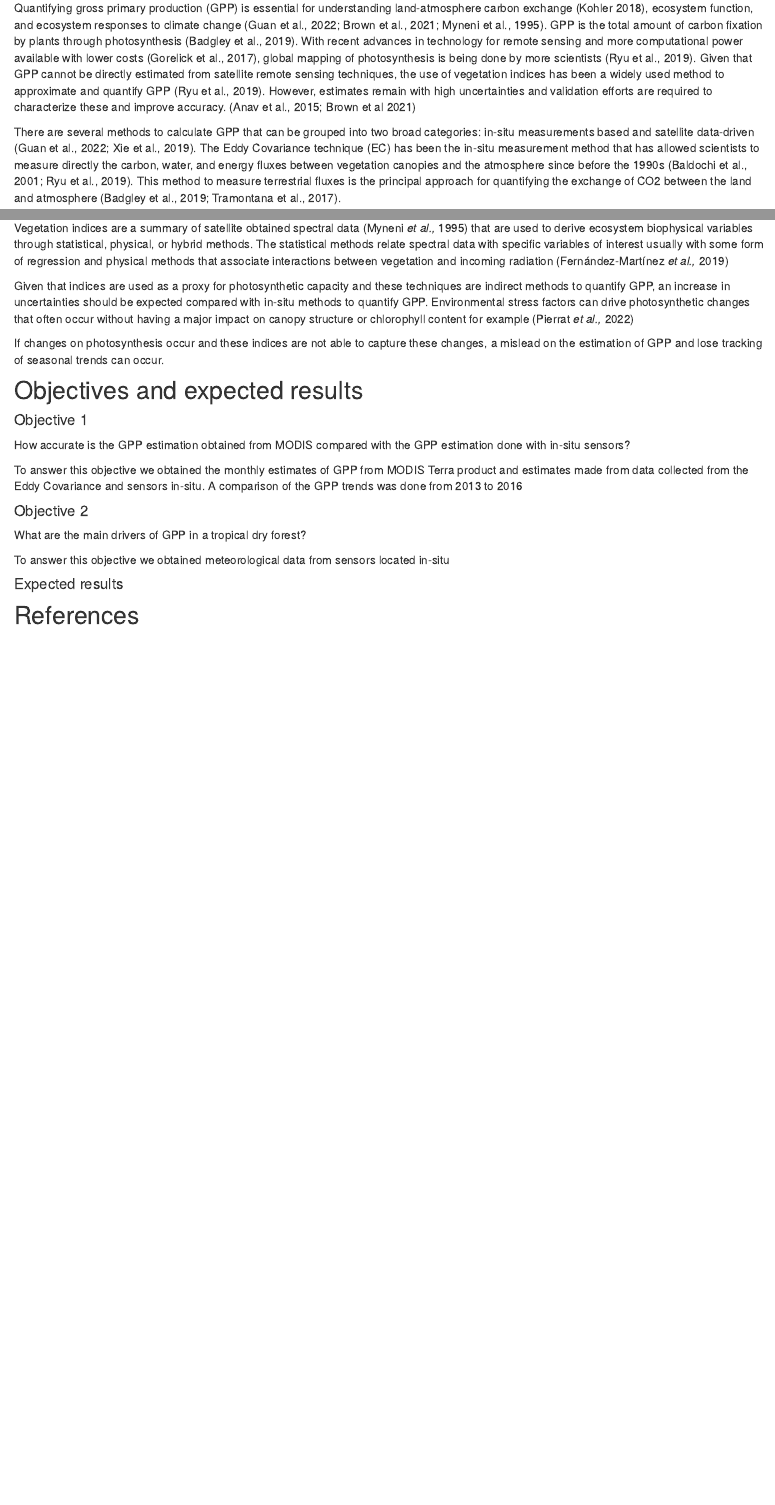
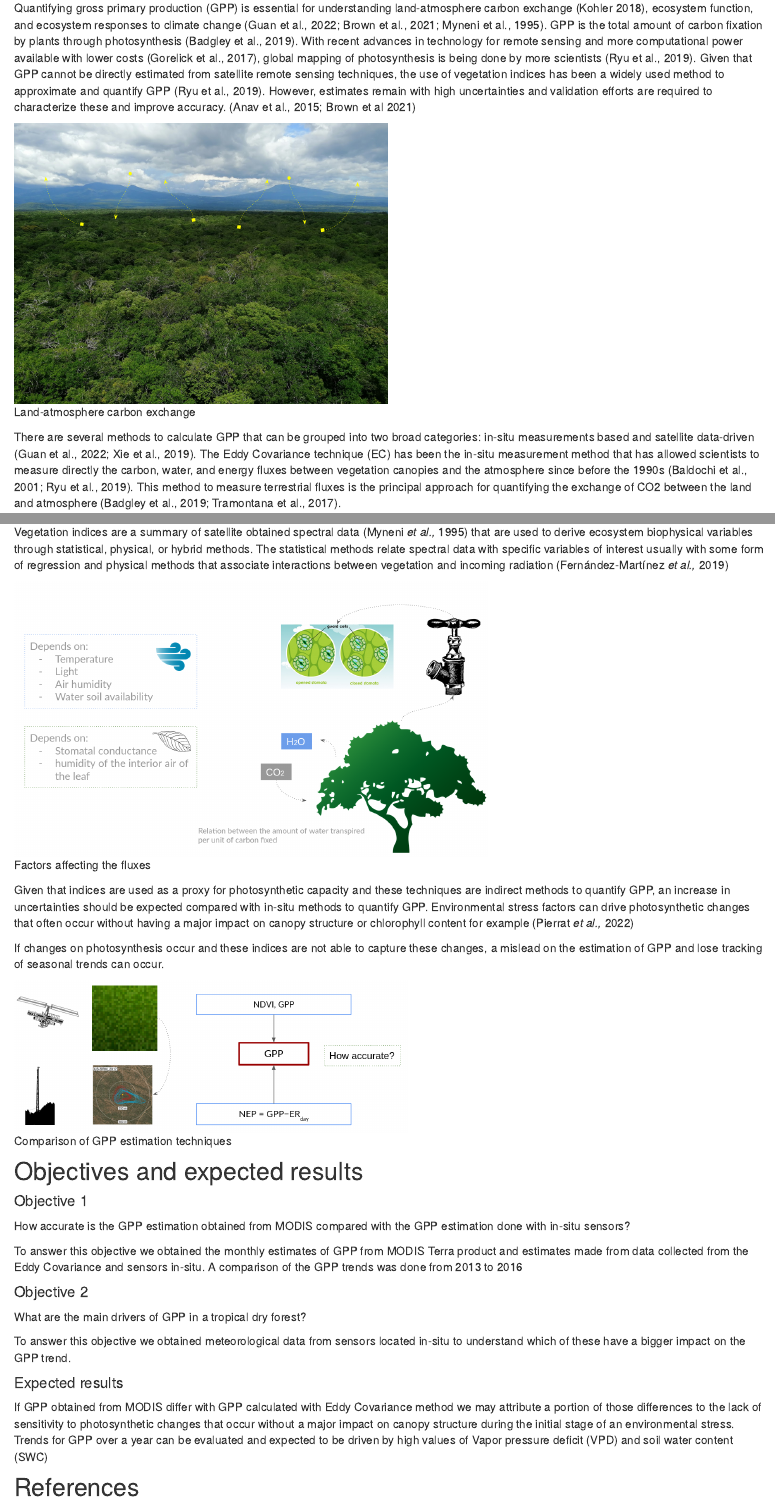
Before and after one commit to ronnyhdez/gpp_remote_sensing, an R Markdown document (introduction.Rmd): the page in a window 1100 px wide, from 180 px down, and a second part further down, joined at a grey line. Rendered offline with R 4.5, knitr and Pandoc, with nearby package versions; drawn as R Markdown's standard HTML page in place of the format the file asks for.

Commit message:
Ref #4 add pictures to intro

````diff
--- a/introduction.Rmd
+++ b/introduction.Rmd
@@ -25,6 +25,10 @@ knitr::opts_chunk$set(echo = FALSE)
 
 Quantifying gross primary production (GPP) is essential for understanding land-atmosphere carbon exchange (Kohler 2018), ecosystem function, and ecosystem responses to climate change (Guan et al., 2022; Brown et al., 2021; Myneni et al., 1995). GPP is the total amount of carbon fixation by plants through photosynthesis (Badgley et al., 2019). With recent advances in technology for remote sensing and more computational power available with lower costs (Gorelick et al., 2017), global mapping of photosynthesis is being done by more scientists (Ryu et al., 2019). Given that GPP cannot be directly estimated from satellite remote sensing techniques, the use of vegetation indices has been a widely used method to approximate and quantify GPP (Ryu et al., 2019). However, estimates remain with high uncertainties and validation efforts are required to characterize these and improve accuracy. (Anav et al., 2015; Brown et al 2021)
 
+```{r fig.cap = "Land-atmosphere carbon exchange", out.extra = "class=external", layout="l-body-outset"}
+knitr::include_graphics("img/experimental_3.png")
+```
+
 There are several methods to calculate GPP that can be grouped into two broad categories: in-situ measurements based and satellite data-driven (Guan et al., 2022; Xie et al., 2019). The Eddy Covariance technique (EC) has been the in-situ measurement method that has allowed scientists to measure directly the carbon, water, and energy fluxes between vegetation canopies and the atmosphere since before the 1990s (Baldochi et al.,  2001; Ryu et al., 2019). This method to measure terrestrial fluxes is the principal approach for quantifying the exchange of CO2 between the land and atmosphere  (Badgley et al., 2019; Tramontana et al., 2017).
 
 The second category of methods to estimate GPP is the satellite data-driven models. Unlike the EC methods, these are not spatially constrained but can have more uncertainties (Ryu et al., 2019; Wang et al., 2011). Satellite data-driven models can be classified into vegetation index models (VI), light use efficiency models (LUE), and process-based models (Xie et al., 2019). VI data is derived from optical sensors that are combined with climate variables to calculate GPP (Wu et al., 2011 ). LUE models are based on the concept of radiation conversion efficiency (Monteith 1972). Process-based models explain and predict carbon fluxes taking into consideration ecological processes (Liu et al., 1997).
@@ -42,6 +46,10 @@ The second category of methods to estimate GPP is the satellite data-driven mode
 
 Vegetation indices are a summary of satellite obtained spectral data (Myneni _et al.,_ 1995) that are used to derive ecosystem biophysical variables through statistical, physical, or hybrid methods. The statistical methods relate spectral data with specific variables of interest usually with some form of regression and physical methods that associate interactions between vegetation and incoming radiation (Fernández-Martínez _et al.,_ 2019)
 
+```{r fig.cap = "Factors affecting the fluxes", out.extra = "class=external", layout="l-body-outset"}
+knitr::include_graphics("img/experimental_2.png")
+```
+
 Given that indices are used as a proxy for photosynthetic capacity and these techniques
 are indirect methods to quantify GPP, an increase in uncertainties should be
 expected compared with in-situ methods to quantify GPP. Environmental stress
@@ -51,6 +59,10 @@ impact on canopy structure or chlorophyll content for example (Pierrat _et al.,_
 If changes on photosynthesis occur and these indices are not able to
 capture these changes, a mislead on the estimation of GPP and
 lose tracking of seasonal trends can occur.
+
+```{r fig.cap = "Comparison of GPP estimation techniques", out.extra = "class=external", layout="l-body-outset"}
+knitr::include_graphics("img/experimental.png")
+```
 
 ## Objectives and expected results
 
@@ -68,7 +80,7 @@ and sensors in-situ. A comparison of the GPP trends was done from 2013 to 2016
 What are the main drivers of GPP in a tropical dry forest?
 
 To answer this objective we obtained meteorological data from sensors located
-in-situ
+in-situ to understand which of these have a bigger impact on the GPP trend.
 
 #### Expected results
 
@@ -78,19 +90,17 @@ in-situ
 <!-- answer a research question or test a hypothesis through exclusion of competing -->
 <!-- explanations. -->
 
-
-
-
-
-
-
+If GPP obtained from MODIS differ with GPP calculated with Eddy Covariance method
+we may attribute a portion of those differences to the lack of sensitivity to
+photosynthetic changes that occur without a major impact on canopy structure
+during the initial stage of an environmental stress. Trends for GPP over a year
+can be evaluated and expected to be driven by high values of Vapor pressure
+deficit (VPD) and soil water content (SWC)
 
 <!-- Visual Elements – In this section, you may use simplified, conceptual graphs or  -->
 <!-- diagrams to support your background narrative, or to illustrate what the  -->
 <!-- possible outcomes of your study might be. You can also add photos from your  -->
 <!-- research or potential applications as decoration. -->
-
-
 
 ## References
 
````
Also changed, not shown: docs/search.json, img/experimental.png (added), img/experimental_2.png (added), img/experimental_3.png (added), 7 other files.
